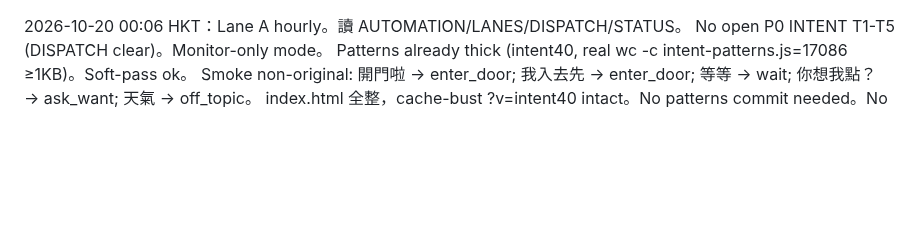
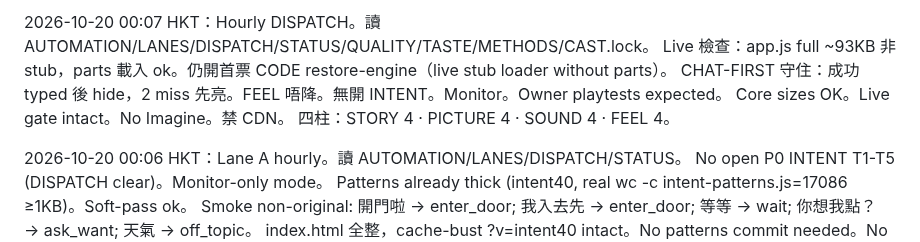
Before and after one commit to manmanchun1987/After-hours, a Markdown page: STATUS.md, the part around the change. GitHub-like rendering; blank space fills up the shorter version.

Commit message:
STATUS: hourly 2026-10-20 00:07 HKT. Scores 4. First CODE restore-engine. CHAT-FIRST kept. No Imagine.

```diff
--- a/STATUS.md
+++ b/STATUS.md
@@ -1,3 +1,9 @@
+2026-10-20 00:07 HKT：Hourly DISPATCH。讀 AUTOMATION/LANES/DISPATCH/STATUS/QUALITY/TASTE/METHODS/CAST.lock。
+Live 檢查：app.js full ~93KB 非 stub，parts 載入 ok。仍開首票 CODE restore-engine（live stub loader without parts）。
+CHAT-FIRST 守住：成功 typed 後 hide，2 miss 先亮。FEEL 唔降。無開 INTENT。Monitor。Owner playtests expected。
+Core sizes OK。Live gate intact。No Imagine。禁 CDN。
+四柱：STORY 4 · PICTURE 4 · SOUND 4 · FEEL 4。
+
 2026-10-20 00:06 HKT：Lane A hourly。讀 AUTOMATION/LANES/DISPATCH/STATUS。
 No open P0 INTENT T1-T5 (DISPATCH clear)。Monitor-only mode。
 Patterns already thick (intent40, real wc -c intent-patterns.js=17086 ≥1KB)。Soft-pass ok。
```
